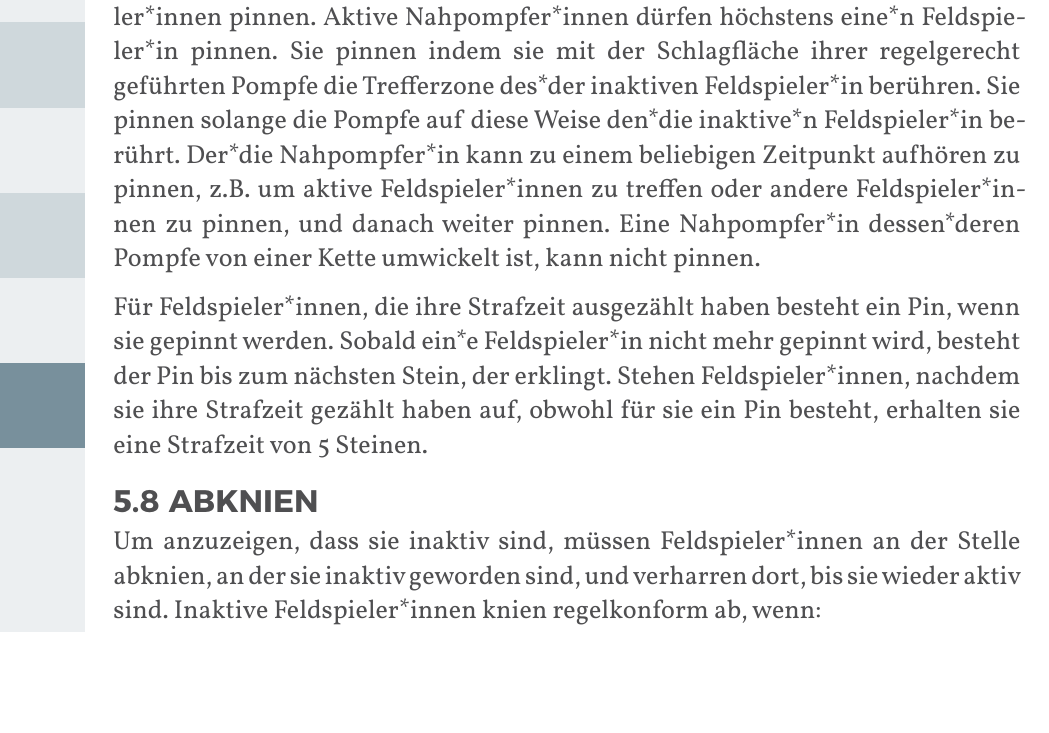
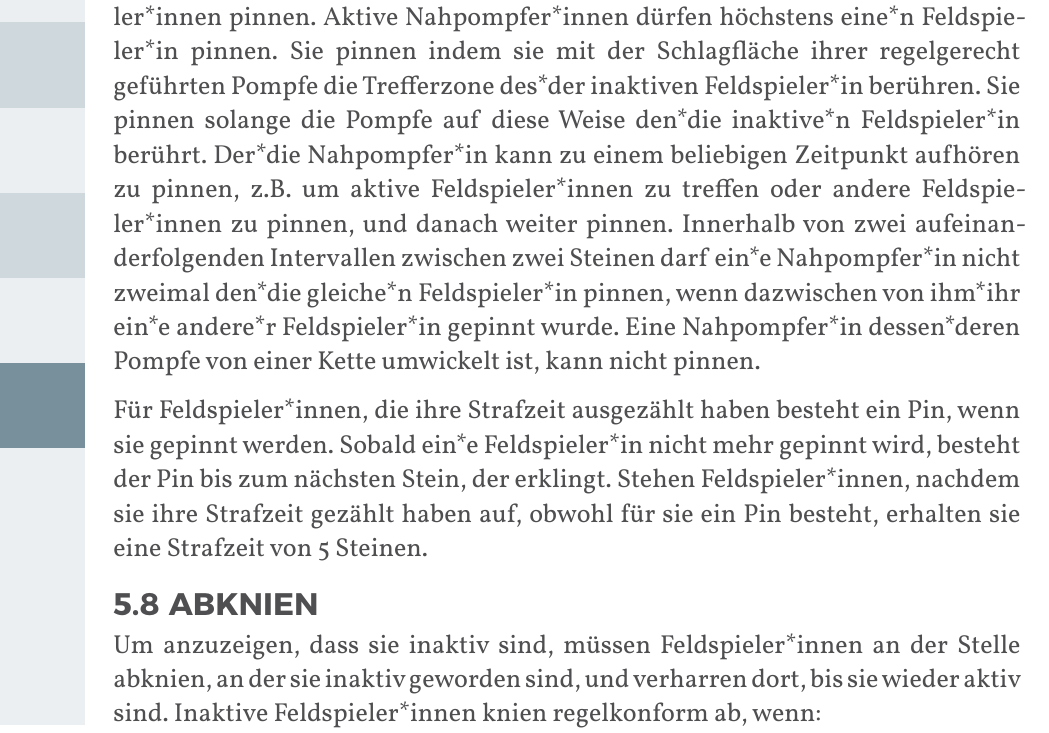
Before and after one commit to JuggerGermany/Regelwerk, a Typst document (typst/regelwerk.typ, which reads typst/regeln/pinnen.typ): part of page 32 of 40, cut so that both start at the same text, the shorter picture padded with empty space. Compiled offline with Typst 0.15.

Commit message:
stakkato

```diff
--- a/typst/regeln/pinnen.typ
+++ b/typst/regeln/pinnen.typ
@@ -5,6 +5,7 @@ Aktive Nahpompfer*innen dürfen höchstens eine*n Feldspieler*in pinnen.
 Sie pinnen indem sie mit der Schlagfläche ihrer regelgerecht geführten Pompfe die Trefferzone des*der inaktiven Feldspieler*in berühren.
 Sie pinnen solange die Pompfe auf diese Weise den*die inaktive*n Feldspieler*in berührt.
 Der*die Nahpompfer*in kann zu einem beliebigen Zeitpunkt aufhören zu pinnen, z.B. um aktive Feldspieler*innen zu treffen oder andere Feldspieler*innen zu pinnen, und danach weiter pinnen.
+Innerhalb von zwei aufeinanderfolgenden Intervallen zwischen zwei Steinen darf ein*e Nahpompfer*in nicht zweimal den*die gleiche*n Feldspieler*in pinnen, wenn dazwischen von ihm*ihr ein*e andere*r Feldspieler*in gepinnt wurde.
 Eine Nahpompfer*in dessen*deren Pompfe von einer Kette umwickelt ist, kann nicht pinnen.
 
 Für Feldspieler*innen, die ihre Strafzeit ausgezählt haben besteht ein Pin, wenn sie gepinnt werden. Sobald ein*e Feldspieler*in nicht mehr gepinnt wird, besteht der Pin bis zum nächsten Stein, der erklingt.
```
